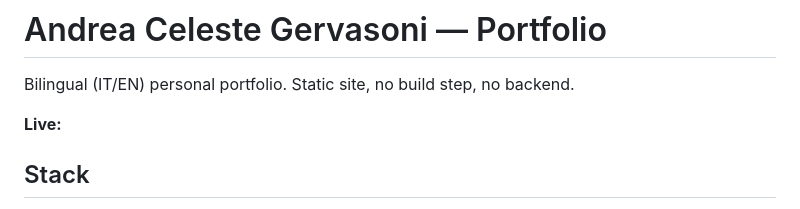
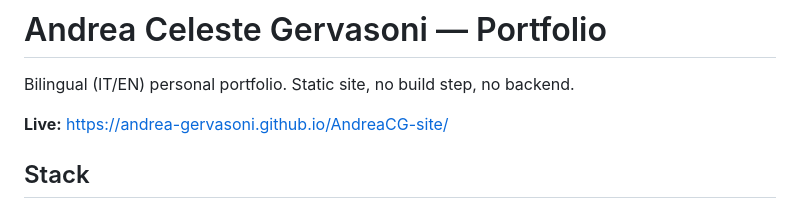
Before and after one commit to Andrea-Gervasoni/AndreaCG-site, a Markdown page: README.md, the part around the change. Drawn GitHub-style.

Commit message:
Update live link in README.md

```diff
--- a/README.md
+++ b/README.md
@@ -2,7 +2,7 @@
 
 Bilingual (IT/EN) personal portfolio. Static site, no build step, no backend.
 
-**Live:** [ ](#)
+**Live:** [https://andrea-gervasoni.github.io/AndreaCG-site/ ](#)
 
 ## Stack
 
```
